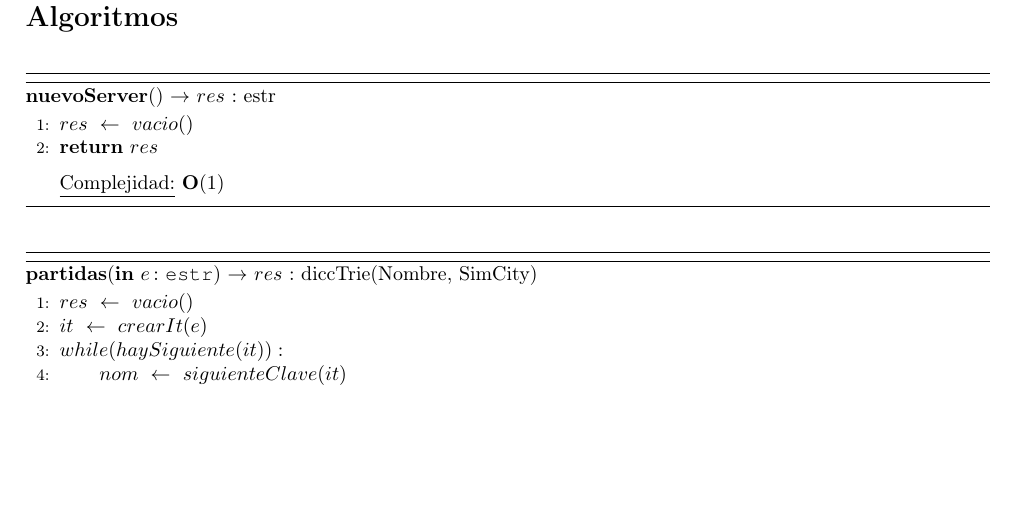
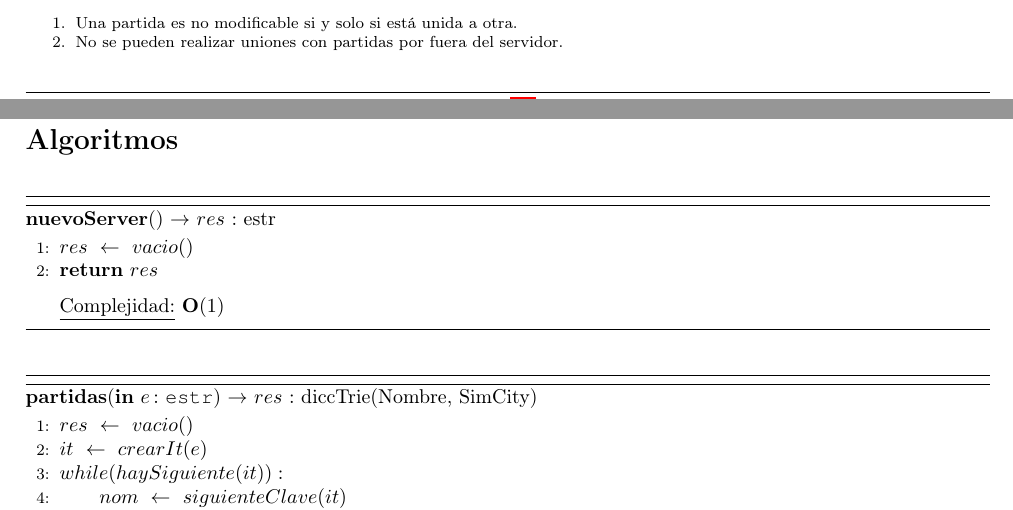
Before and after one commit to fedeaar/aed2-tp01, a LaTeX document (tpg1/main.tex, which reads tpg1/src/Servidor/Representacion.tex): part of page 27 of 28 before the commit and two parts of pages 26 and 27 of 28 after it, the two joined at a grey line, cut at the place of the change, the shorter picture padded with empty space. Compiled offline with pdfLaTeX.

Commit message:
Comentarios en rep server

```diff
--- a/tpg1/src/Servidor/Representacion.tex
+++ b/tpg1/src/Servidor/Representacion.tex
@@ -62,4 +62,10 @@
                 \tab\tab obtener($nombre$, partidas($s$)) $\igobs$ *(obtener($nombre,\ e$).sim)) \\
     }
 
+    \pie{
+        \vfill
+        \item Una partida es no modificable si y solo si está unida a otra.
+        \item No se pueden realizar uniones con partidas por fuera del servidor.
+    }
+
   \end{Representacion}
```
